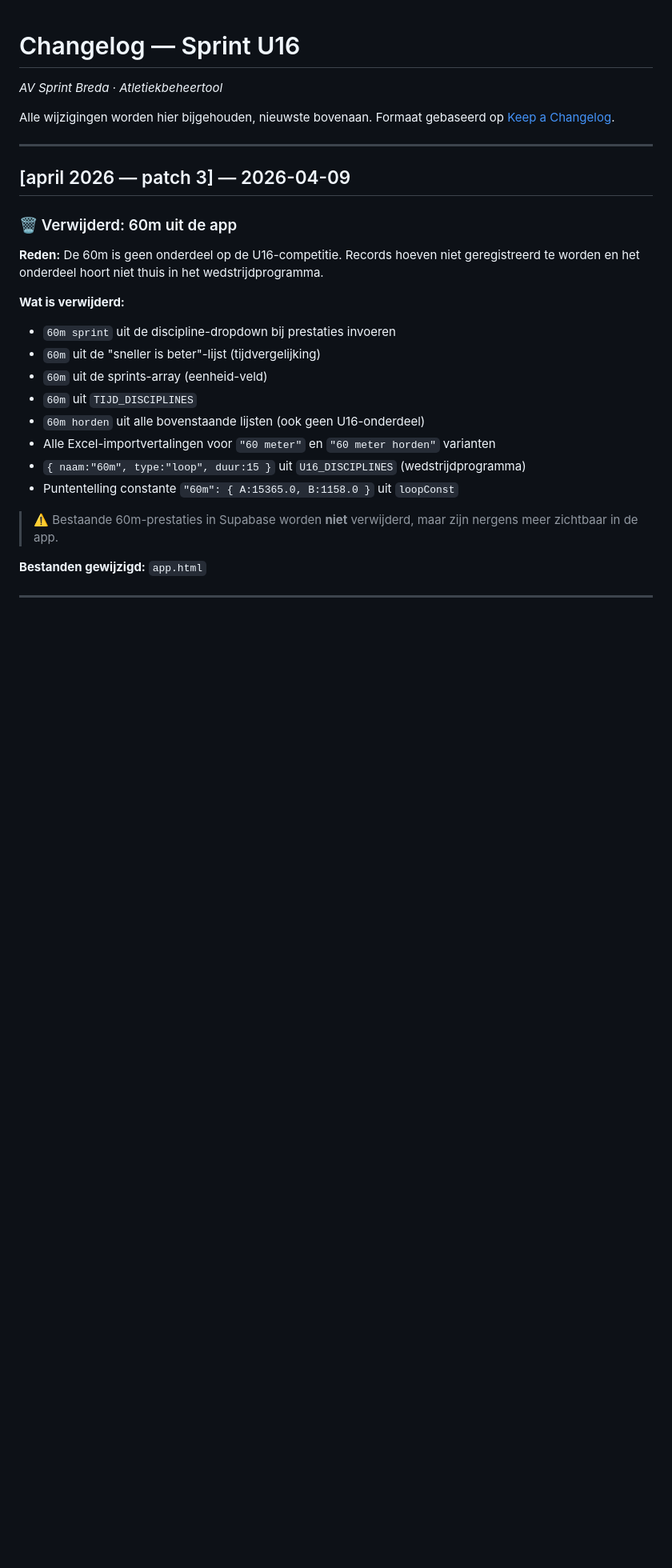
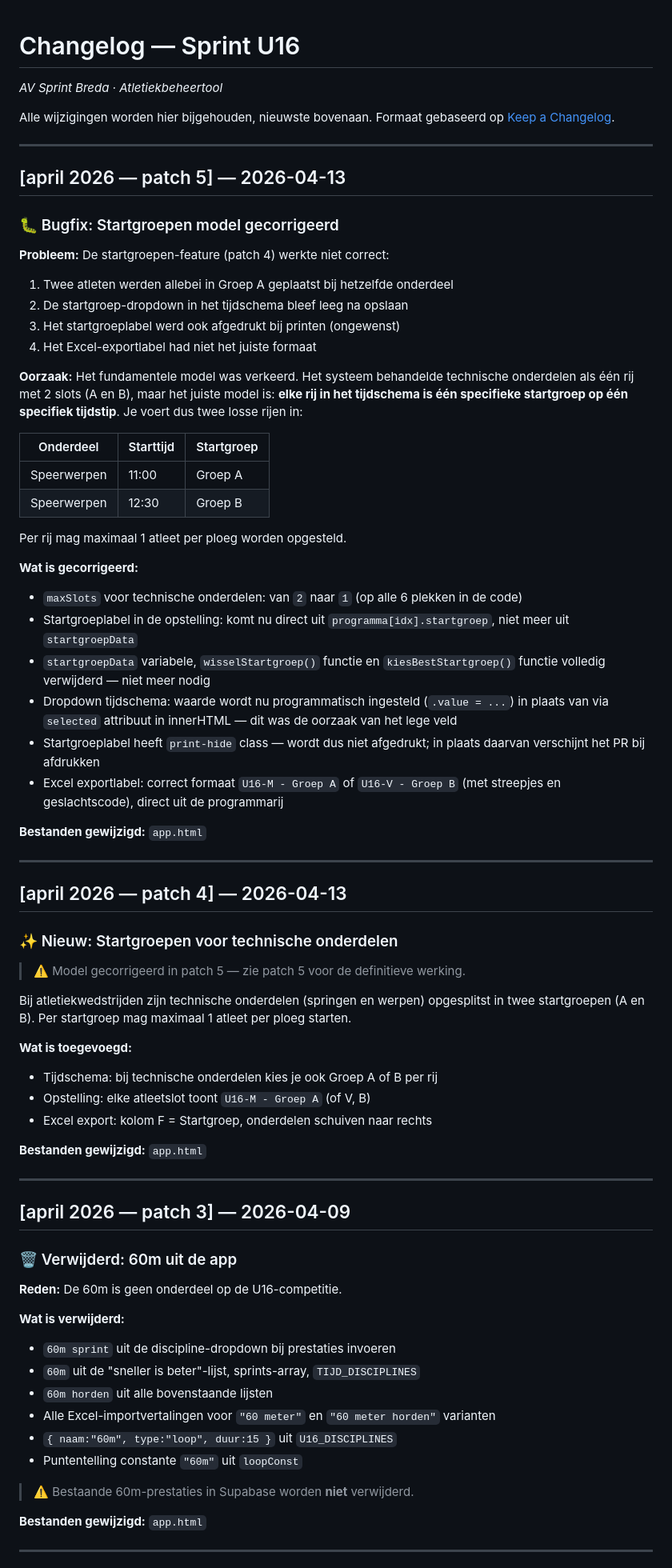
Before and after one commit to Milanovitch1986/sprint-u16, a Markdown page: CHANGELOG.md, the part around one of its changes. Shown at 80% size. GitHub-like rendering; blank space fills up the shorter version.

```diff
--- a/CHANGELOG.md
+++ b/CHANGELOG.md
@@ -6,25 +6,74 @@ Formaat gebaseerd op [Keep a Changelog](https://keepachangelog.com/nl/1.0.0/).
 
 ---
 
+## [april 2026 — patch 5] — 2026-04-13
+
+### 🐛 Bugfix: Startgroepen model gecorrigeerd
+
+**Probleem:** De startgroepen-feature (patch 4) werkte niet correct:
+1. Twee atleten werden allebei in Groep A geplaatst bij hetzelfde onderdeel
+2. De startgroep-dropdown in het tijdschema bleef leeg na opslaan
+3. Het startgroeplabel werd ook afgedrukt bij printen (ongewenst)
+4. Het Excel-exportlabel had niet het juiste formaat
+
+**Oorzaak:** Het fundamentele model was verkeerd. Het systeem behandelde
+technische onderdelen als één rij met 2 slots (A en B), maar het juiste
+model is: **elke rij in het tijdschema is één specifieke startgroep op
+één specifiek tijdstip**. Je voert dus twee losse rijen in:
+
+| Onderdeel | Starttijd | Startgroep |
+|-----------|-----------|------------|
+| Speerwerpen | 11:00 | Groep A |
+| Speerwerpen | 12:30 | Groep B |
+
+Per rij mag maximaal 1 atleet per ploeg worden opgesteld.
+
+**Wat is gecorrigeerd:**
+
+- `maxSlots` voor technische onderdelen: van `2` naar `1` (op alle 6 plekken in de code)
+- Startgroeplabel in de opstelling: komt nu direct uit `programma[idx].startgroep`, niet meer uit `startgroepData`
+- `startgroepData` variabele, `wisselStartgroep()` functie en `kiesBestStartgroep()` functie volledig verwijderd — niet meer nodig
+- Dropdown tijdschema: waarde wordt nu programmatisch ingesteld (`.value = ...`) in plaats van via `selected` attribuut in innerHTML — dit was de oorzaak van het lege veld
+- Startgroeplabel heeft `print-hide` class — wordt dus niet afgedrukt; in plaats daarvan verschijnt het PR bij afdrukken
+- Excel exportlabel: correct formaat `U16-M - Groep A` of `U16-V - Groep B` (met streepjes en geslachtscode), direct uit de programmarij
+
+**Bestanden gewijzigd:** `app.html`
+
+---
+
+## [april 2026 — patch 4] — 2026-04-13
+
+### ✨ Nieuw: Startgroepen voor technische onderdelen
+
+> ⚠️ Model gecorrigeerd in patch 5 — zie patch 5 voor de definitieve werking.
+
+Bij atletiekwedstrijden zijn technische onderdelen (springen en werpen) opgesplitst
+in twee startgroepen (A en B). Per startgroep mag maximaal 1 atleet per ploeg starten.
+
+**Wat is toegevoegd:**
+- Tijdschema: bij technische onderdelen kies je ook Groep A of B per rij
+- Opstelling: elke atleetslot toont `U16-M - Groep A` (of V, B)
+- Excel export: kolom F = Startgroep, onderdelen schuiven naar rechts
+
+**Bestanden gewijzigd:** `app.html`
+
+---
+
 ## [april 2026 — patch 3] — 2026-04-09
 
 ### 🗑️ Verwijderd: 60m uit de app
 
-**Reden:** De 60m is geen onderdeel op de U16-competitie. Records hoeven niet
-geregistreerd te worden en het onderdeel hoort niet thuis in het wedstrijdprogramma.
+**Reden:** De 60m is geen onderdeel op de U16-competitie.
 
 **Wat is verwijderd:**
 - `60m sprint` uit de discipline-dropdown bij prestaties invoeren
-- `60m` uit de "sneller is beter"-lijst (tijdvergelijking)
-- `60m` uit de sprints-array (eenheid-veld)
-- `60m` uit `TIJD_DISCIPLINES`
-- `60m horden` uit alle bovenstaande lijsten (ook geen U16-onderdeel)
+- `60m` uit de "sneller is beter"-lijst, sprints-array, `TIJD_DISCIPLINES`
+- `60m horden` uit alle bovenstaande lijsten
 - Alle Excel-importvertalingen voor `"60 meter"` en `"60 meter horden"` varianten
-- `{ naam:"60m", type:"loop", duur:15 }` uit `U16_DISCIPLINES` (wedstrijdprogramma)
-- Puntentelling constante `"60m": { A:15365.0, B:1158.0 }` uit `loopConst`
+- `{ naam:"60m", type:"loop", duur:15 }` uit `U16_DISCIPLINES`
+- Puntentelling constante `"60m"` uit `loopConst`
 
-> ⚠️ Bestaande 60m-prestaties in Supabase worden **niet** verwijderd, maar zijn
-> nergens meer zichtbaar in de app.
+> ⚠️ Bestaande 60m-prestaties in Supabase worden **niet** verwijderd.
 
 **Bestanden gewijzigd:** `app.html`
 
```
Also changed, not shown: other parts of CHANGELOG.md (+8 -47 lines).
